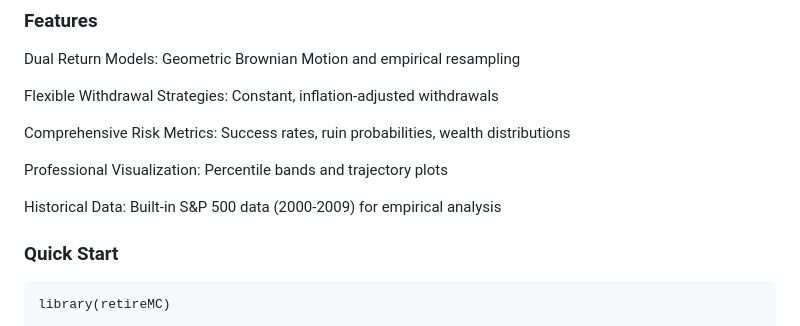
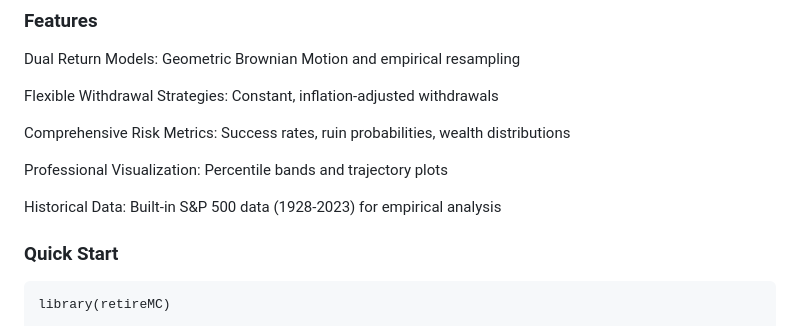
Before and after one commit to Yalin-Lynn/retireMC, a Markdown page: README.md, the part around the change. Rendered like a GitHub page.

Commit message:
Update historical data range in README

```diff
--- a/README.md
+++ b/README.md
@@ -46,7 +46,7 @@ Comprehensive Risk Metrics: Success rates, ruin probabilities, wealth distributi
 
 Professional Visualization: Percentile bands and trajectory plots
 
-Historical Data: Built-in S&P 500 data (2000-2009) for empirical analysis
+Historical Data: Built-in S&P 500 data (1928-2023) for empirical analysis
 
 ### Quick Start
 
```
